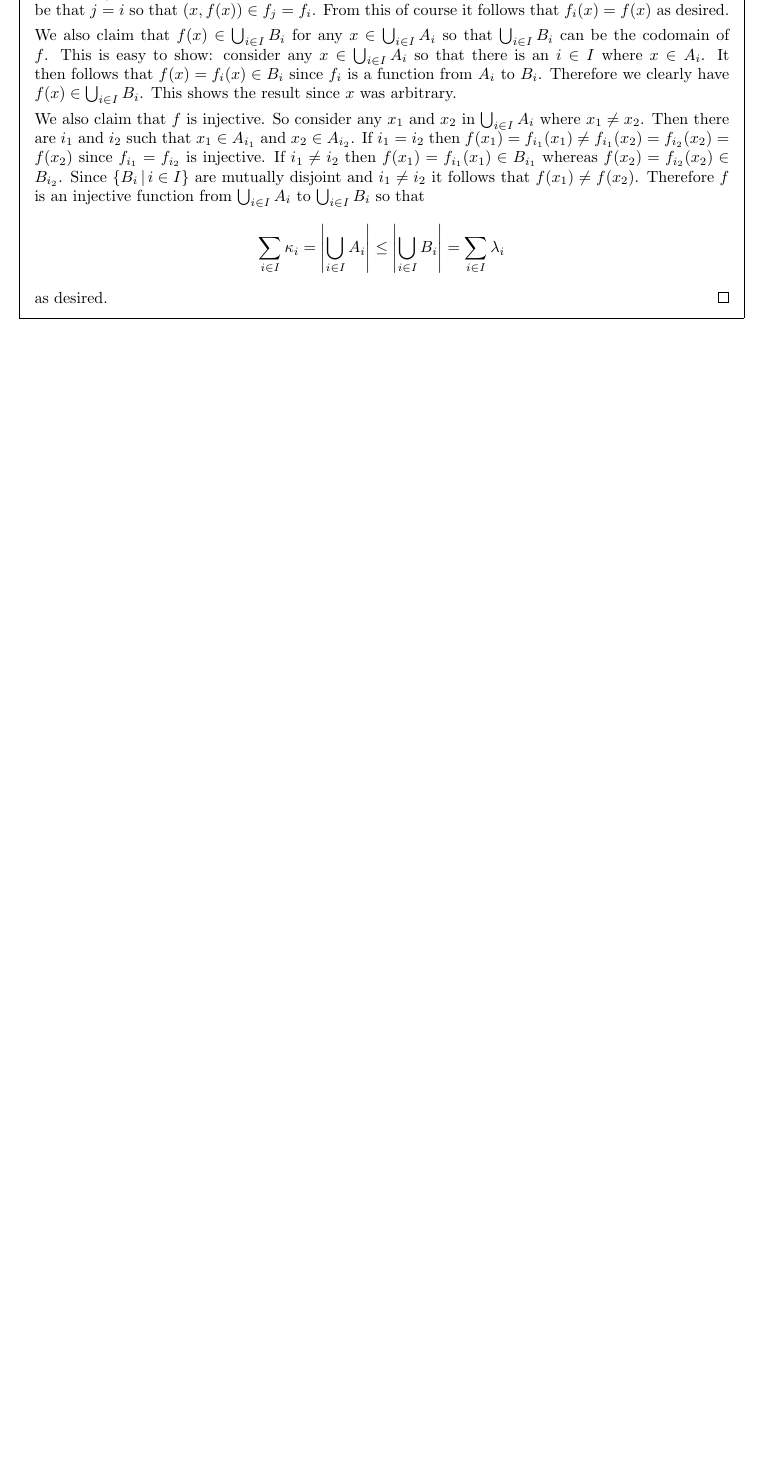
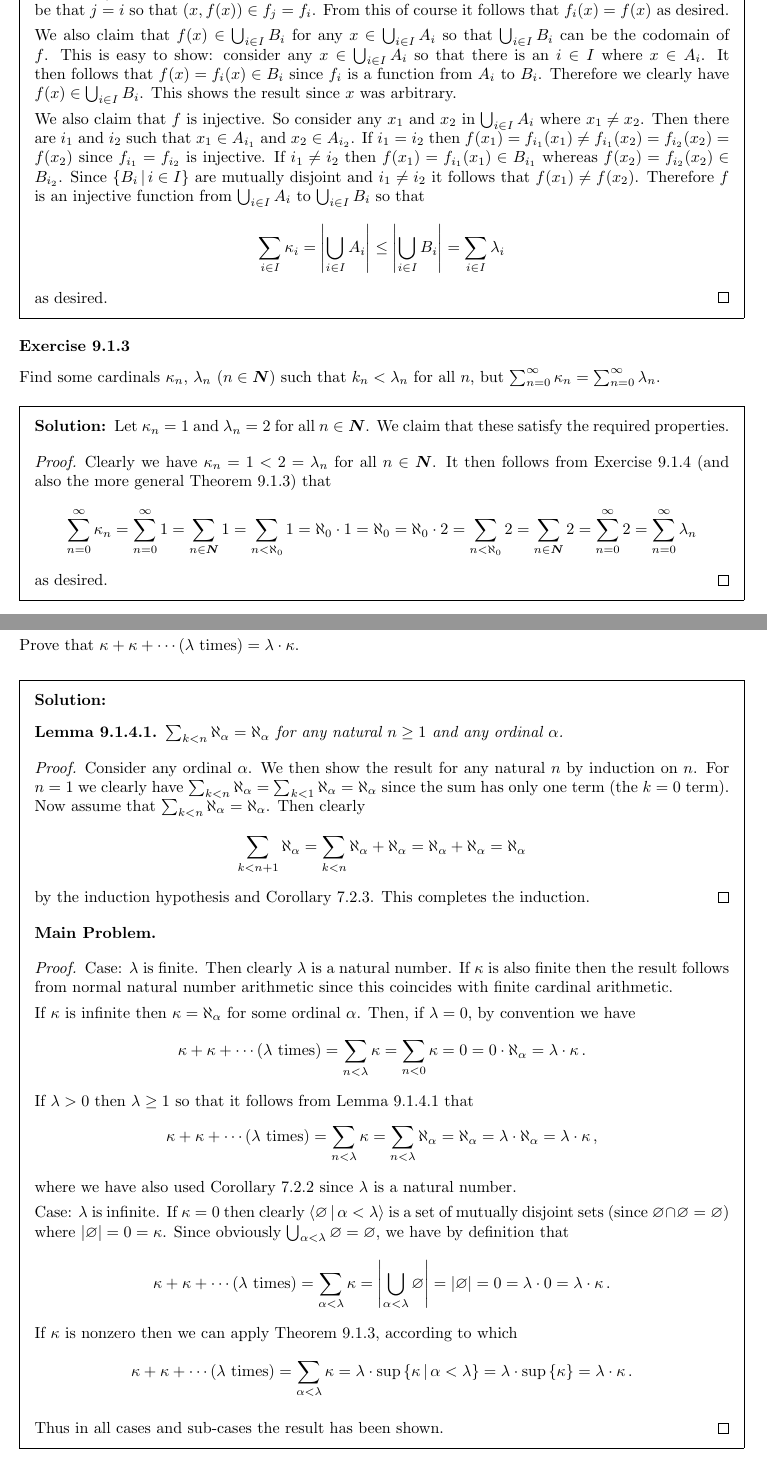
Before and after one commit to kyp44/IntroToSetTheory, a LaTeX problem sheet (solutions.tex, which reads sections/sec_9_1.tex): part of page 107 of 107 before the commit and two parts of pages 107 and 108 of 108 after it, the two joined at a grey line, cut so that both start at the same text, the shorter picture padded with empty space. Compiled offline with pdfLaTeX.

Commit message:
-Completed solutions for exercises 9.1.3 and 9.1.4 -Added capability in lemmas.py to handle multi-line mcaro definitions

```diff
--- a/sections/sec_9_1.tex
+++ b/sections/sec_9_1.tex
@@ -57,7 +57,7 @@
   \qproof{
     Suppose that $\angles{A_i \where i \in I}$ are mutually disjoint sets such that $\abs{A_i} = \k_i$ for all $i \in I$.
     Similarly, suppose that $\angles{B_i \where i \in I}$ are mutually disjoint sets such that $\abs{B_i} = \l_i$ for all $i \in I$.
-    It then follows by defintion that
+    It then follows by definition that
     \ali{
       \sum_{i \in I} \k_i &= \abs{\un A_i} &
       \sum_{i \in I} \l_i &= \abs{\un B_i} \,.
@@ -101,3 +101,74 @@
     as desired.
   }
 }
+
+\def\sumn{\sum_{n=0}^\infty}
+\exercise{3}{
+  Find some cardinals $\k_n$, $\l_n$ ($n \in \nats$) such that $k_n < \l_n$ for all $n$, but $\sumn \k_n = \sumn \l_n$.
+}
+\sol{
+  Let $\k_n = 1$ and $\l_n = 2$ for all $n \in \nats$.
+  We claim that these satisfy the required properties.
+  \qproof{
+    Clearly we have $\k_n = 1 < 2 = \l_n$ for all $n \in \nats$.
+    It then follows from Exercise~9.1.4 (and also the more general Theorem~9.1.3) that
+    \gath{
+      \sumn \k_n = \sumn 1 = \sum_{n \in \nats} 1 = \sum_{n < \al_0} 1 = \al_0 \cdot 1 = \al_0
+      = \al_0 \cdot 2 = \sum_{n < \al_0} 2 = \sum_{n \in \nats} 2 = \sumn 2 = \sumn \l_n
+    }
+    as desired.
+  }
+}
+
+\exercise{4}{
+  Prove that $\k + \k + \cdots \text{($\l$ times)} = \l \cdot \k$.
+}
+\sol{
+  \begin{lem}\label{lem:infsp:fsumal}
+    $\sum_{k < n} \al_\a = \al_\a$ for any natural $n \geq 1$ and any ordinal $\a$.
+  \end{lem}
+  \qproof{
+    Consider any ordinal $\a$.
+    We then show the result for any natural $n$ by induction on $n$.
+    For $n=1$ we clearly have $\sum_{k < n} \al_\a = \sum_{k < 1} \al_\a = \al_\a$ since the sum has only one term (the $k=0$ term).
+    Now assume that $\sum_{k < n} \al_\a = \al_\a$.
+    Then clearly
+    \gath{
+      \sum_{k < n+1} \al_\a = \sum_{k < n} \al_\a + \al_\a = \al_\a + \al_\a = \al_\a
+    }
+    by the induction hypothesis and Corollary~7.2.3.
+    This completes the induction.
+  }
+
+  \mainprob
+  \qproof{
+    Case: $\l$ is finite.
+    Then clearly $\l$ is a natural number.
+    If $\k$ is also finite then the result follows from normal natural number arithmetic since this coincides with finite cardinal arithmetic.
+
+    If $\k$ is infinite then $\k = \al_\a$ for some ordinal $\a$.
+    Then, if $\l = 0$, by convention we have
+    \gath{
+      \k + \k + \cdots \text{($\l$ times)} = \sum_{n < \l} \k = \sum_{n < 0} \k = 0 = 0 \cdot \al_\a = \l \cdot \k \,.
+    }
+    If $\l > 0$ then $\l \geq 1$ so that it follows from Lemma~\ref{lem:infsp:fsumal} that
+    \gath{
+      \k + \k + \cdots \text{($\l$ times)} = \sum_{n < \l} \k = \sum_{n < \l} \al_\a = \al_\a = \l \cdot \al_\a = \l \cdot \k \,,
+    }
+    where we have also used Corollary~7.2.2 since $\l$ is a natural number.
+
+    Case: $\l$ is infinite.
+    If $\k = 0$ then clearly $\angles{\es \where \a < \l}$ is a set of mutually disjoint sets (since $\es \cap \es = \es$) where $\abs{\es} = 0 = \k$.
+    Since obviously $\bigcup_{\a < \l} \es = \es$, we have by definition that
+    \gath{
+      \k + \k + \cdots \text{($\l$ times)} = \sum_{\a < \l} \k = \abs{\bigcup_{\a < \l} \es} = \abs{\es} = 0 = \l \cdot 0 = \l \cdot \k \,.
+    }
+    If $\k$ is nonzero then we can apply Theorem~9.1.3, according to which
+    \gath{
+      \k + \k + \cdots \text{($\l$ times)} = \sum_{\a < \l} \k = \l \cdot \sup\braces{\k \where \a < \l}
+      = \l \cdot \sup\braces{\k} = \l \cdot \k \,.
+    }
+
+    Thus in all cases and sub-cases the result has been shown.
+  }
+}
```
Also changed, not shown: sections/sec_9_1.tex (2 more changed lines), 1 other file.
